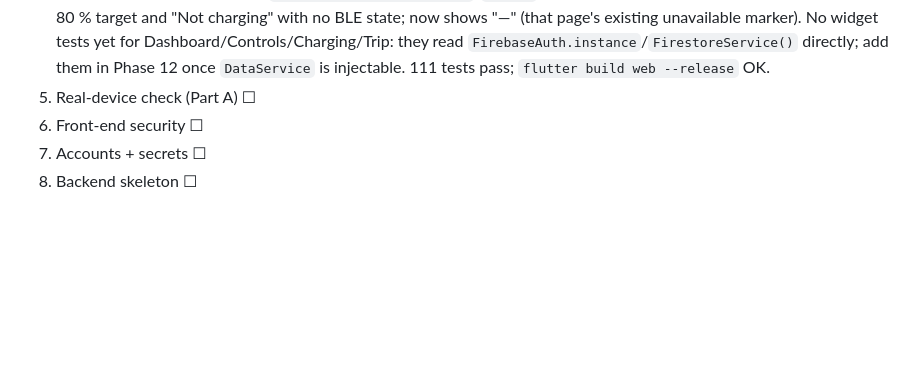
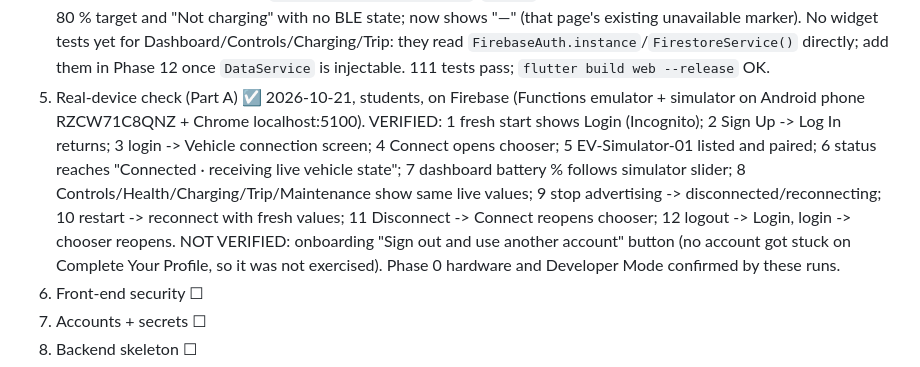
Before and after one commit to Reshma925/ev-smart-companion, a Markdown page: PROJECT_COMPLETION_PLAN.md, the part around the change. Rendered like a GitHub page; blank space fills up the shorter version.

Commit message:
Phase 5: First real-device check of Part A
Co-Authored-By: Claude Opus 5.5 <noreply@anthropic.com>

```diff
--- a/PROJECT_COMPLETION_PLAN.md
+++ b/PROJECT_COMPLETION_PLAN.md
@@ -628,7 +628,7 @@ Phase	Status	Notes
 2. Login / Sign Up / auth guard / logout	☑	Added `signOutAction` to AuthGate, `_DestinationLoadError` ("Sign out") and onboarding SignUpPage ("Sign out and use another account"). New test for load-error sign-out; 109 tests pass, analyzer clean. Onboarding button has no widget test: SignUpPage reads FirebaseAuth.instance in onboarding initState, so it cannot render without Firebase; verify on device in Phase 5.
 3. Vehicle screen + chooser + BLE	☑	Added `_requireDeviceSelection` to `VehicleBleClient`: set on web disconnect (covers logout and vehicle switch), cleared on DEVICE_SELECTED; cancelled chooser no longer reconnects the old device. Vehicle-switch test now expects [true, true]; 2 new tests. 111 tests pass, analyzer clean. Scanning page already met all checks; no change. Protocol, UUIDs and link-loss reconnect untouched.
 4. Shared telemetry, real-data-only	☑	Verified: one client (`VehicleBleClient.shared`); Dashboard, Controls, Health, Charging, Trip, Maintenance, Profile, Vehicle details and Learn read it and match the snapshot vehicle ID; no screen uses Firestore telemetry readers or `Vehicle.batteryPercentage`/`health`. Fixed: Controls showed hardcoded 21 °C, fan 1, 80 % target and "Not charging" with no BLE state; now shows "—" (that page's existing unavailable marker). No widget tests yet for Dashboard/Controls/Charging/Trip: they read `FirebaseAuth.instance`/`FirestoreService()` directly; add them in Phase 12 once `DataService` is injectable. 111 tests pass; `flutter build web --release` OK.
-5. Real-device check (Part A)	☐
+5. Real-device check (Part A)	☑	2026-10-21, students, on Firebase (Functions emulator + simulator on Android phone RZCW71C8QNZ + Chrome localhost:5100). VERIFIED: 1 fresh start shows Login (Incognito); 2 Sign Up -> Log In returns; 3 login -> Vehicle connection screen; 4 Connect opens chooser; 5 EV-Simulator-01 listed and paired; 6 status reaches "Connected · receiving live vehicle state"; 7 dashboard battery % follows simulator slider; 8 Controls/Health/Charging/Trip/Maintenance show same live values; 9 stop advertising -> disconnected/reconnecting; 10 restart -> reconnect with fresh values; 11 Disconnect -> Connect reopens chooser; 12 logout -> Login, login -> chooser reopens. NOT VERIFIED: onboarding "Sign out and use another account" button (no account got stuck on Complete Your Profile, so it was not exercised). Phase 0 hardware and Developer Mode confirmed by these runs.
 6. Front-end security	☐
 7. Accounts + secrets	☐
 8. Backend skeleton	☐
```
